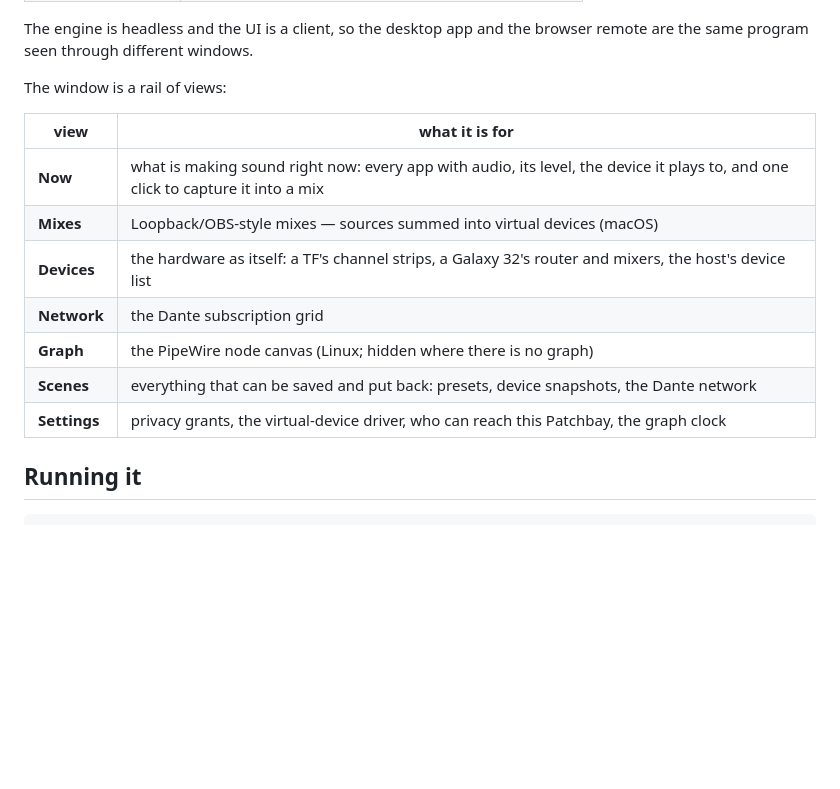
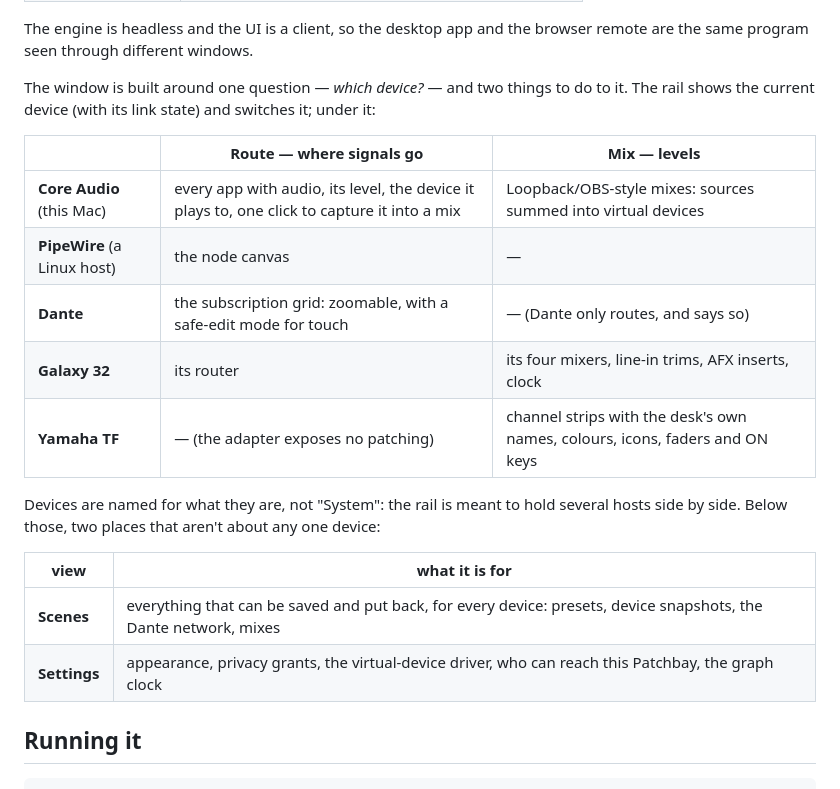
Before and after one commit to FastTrackStudios/patchbay, a Markdown page: README.md, the part around one of its changes. Rendered like a GitHub page; blank space fills up the shorter version.

```diff
--- a/README.md
+++ b/README.md
@@ -20,17 +20,26 @@ on today" needs answering in seconds, not by reading `pw-link -l` output.
 The engine is headless and the UI is a client, so the desktop app and the
 browser remote are the same program seen through different windows.
 
-The window is a rail of views:
+The window is built around one question — *which device?* — and two
+things to do to it. The rail shows the current device (with its link
+state) and switches it; under it:
+
+| | **Route** — where signals go | **Mix** — levels |
+|---|---|---|
+| **Core Audio** (this Mac) | every app with audio, its level, the device it plays to, one click to capture it into a mix | Loopback/OBS-style mixes: sources summed into virtual devices |
+| **PipeWire** (a Linux host) | the node canvas | — |
+| **Dante** | the subscription grid: zoomable, with a safe-edit mode for touch | — (Dante only routes, and says so) |
+| **Galaxy 32** | its router | its four mixers, line-in trims, AFX inserts, clock |
+| **Yamaha TF** | — (the adapter exposes no patching) | channel strips with the desk's own names, colours, icons, faders and ON keys |
+
+Devices are named for what they are, not "System": the rail is meant to
+hold several hosts side by side. Below those, two places that aren't
+about any one device:
 
 | view | what it is for |
 |---|---|
-| **Now** | what is making sound right now: every app with audio, its level, the device it plays to, and one click to capture it into a mix |
-| **Mixes** | Loopback/OBS-style mixes — sources summed into virtual devices (macOS) |
-| **Devices** | the hardware as itself: a TF's channel strips, a Galaxy 32's router and mixers, the host's device list |
-| **Network** | the Dante subscription grid |
-| **Graph** | the PipeWire node canvas (Linux; hidden where there is no graph) |
-| **Scenes** | everything that can be saved and put back: presets, device snapshots, the Dante network |
-| **Settings** | privacy grants, the virtual-device driver, who can reach this Patchbay, the graph clock |
+| **Scenes** | everything that can be saved and put back, for every device: presets, device snapshots, the Dante network, mixes |
+| **Settings** | appearance, privacy grants, the virtual-device driver, who can reach this Patchbay, the graph clock |
 
 ## Running it
 
```
Also changed, not shown: other parts of README.md (+60 -3 lines).
